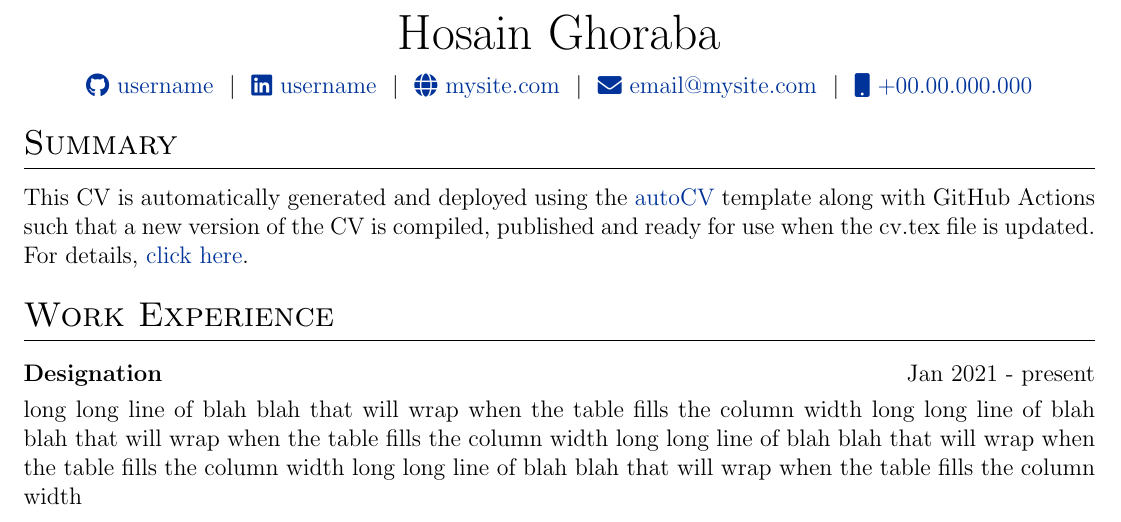
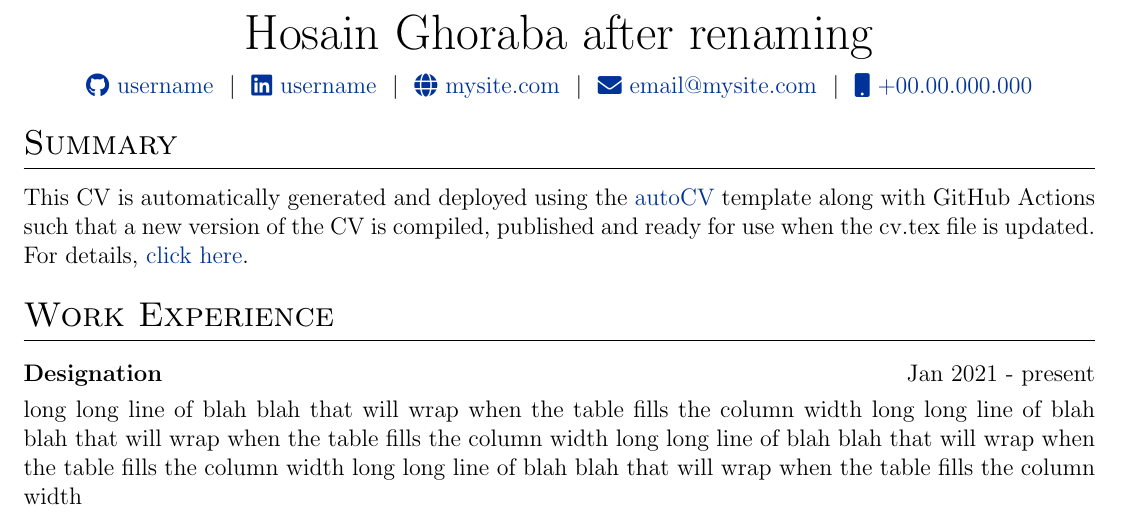
Before and after one commit to hosain-ghoraba/CV, a LaTeX CV (cv.tex): part of the page, cut so that both start at the same text. Compiled offline with pdfLaTeX.

Commit message:
changed name after repo rename

```diff
--- a/cv.tex
+++ b/cv.tex
@@ -116,7 +116,7 @@
 % \end{tabularx}
 
 \begin{tabularx}{\linewidth}{@{} C @{}}
-\Huge{Hosain Ghoraba} \\[7.5pt]
+\Huge{Hosain Ghoraba after renaming } \\[7.5pt]
 \href{https://github.com/username}{\raisebox{-0.05\height}\faGithub\ username} \ $|$ \
 \href{https://linkedin.com/in/username}{\raisebox{-0.05\height}\faLinkedin\ username} \ $|$ \
 \href{https://mysite.com}{\raisebox{-0.05\height}\faGlobe \ mysite.com} \ $|$ \
```
